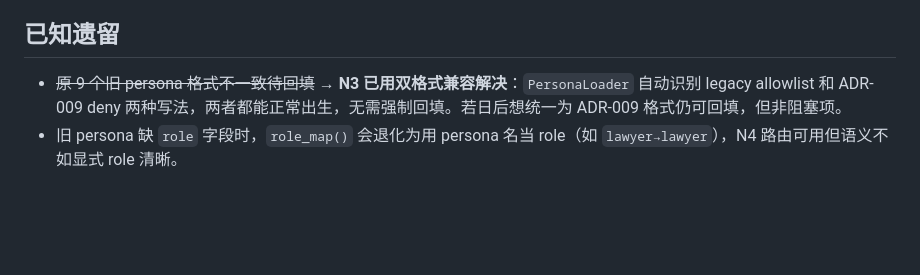
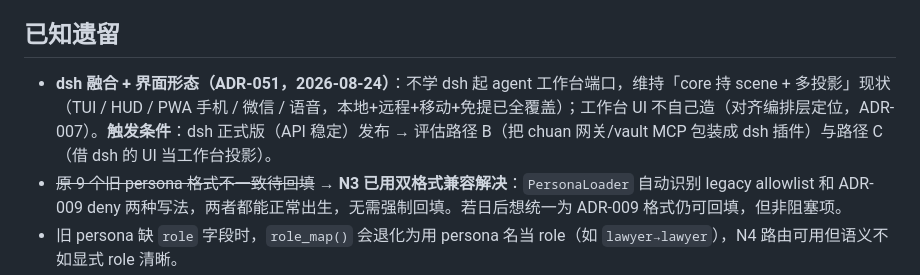
Before and after one commit to vibe-GIF/chuan-os, a Markdown page: docs/plan/ROADMAP.md, the part around the change. GitHub-like rendering; blank space fills up the shorter version.

Commit message:
docs(roadmap): 已知遗留补记 dsh 融合 + 界面形态决策（维持多投影，不造工作台端口，等 dsh 正式版）

```diff
--- a/docs/plan/ROADMAP.md
+++ b/docs/plan/ROADMAP.md
@@ -163,6 +163,7 @@ persona 不出声、幕僚长不路由、封驳不拦，后面全白搭。
 
 ## 已知遗留
 
+- **dsh 融合 + 界面形态（ADR-051，2026-08-24）**：不学 dsh 起 agent 工作台端口，维持「core 持 scene + 多投影」现状（TUI / HUD / PWA 手机 / 微信 / 语音，本地+远程+移动+免提已全覆盖）；工作台 UI 不自己造（对齐编排层定位，ADR-007）。**触发条件**：dsh 正式版（API 稳定）发布 → 评估路径 B（把 chuan 网关/vault MCP 包装成 dsh 插件）与路径 C（借 dsh 的 UI 当工作台投影）。
 - ~~原 9 个旧 persona 格式不一致待回填~~ → **N3 已用双格式兼容解决**：`PersonaLoader` 自动识别 legacy allowlist 和 ADR-009 deny 两种写法，两者都能正常出生，无需强制回填。若日后想统一为 ADR-009 格式仍可回填，但非阻塞项。
 - 旧 persona 缺 `role` 字段时，`role_map()` 会退化为用 persona 名当 role（如 `lawyer→lawyer`），N4 路由可用但语义不如显式 role 清晰。
 - API 备忘：`langgraph-checkpoint` 4.2.0 已无 `MemorySaver`，改用 `from langgraph.checkpoint.memory import InMemorySaver`（N5/N6 用记忆存档时注意）。
```
